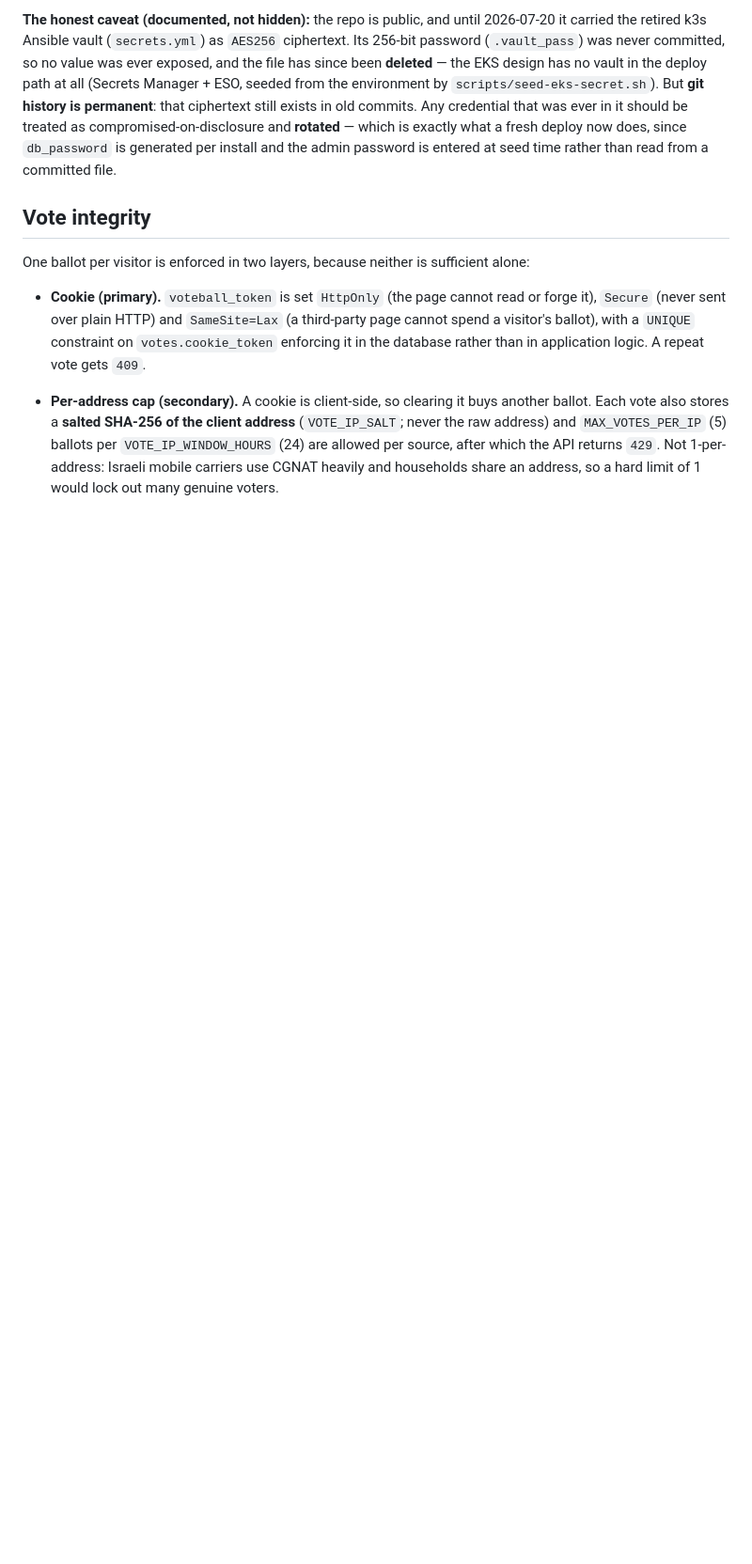
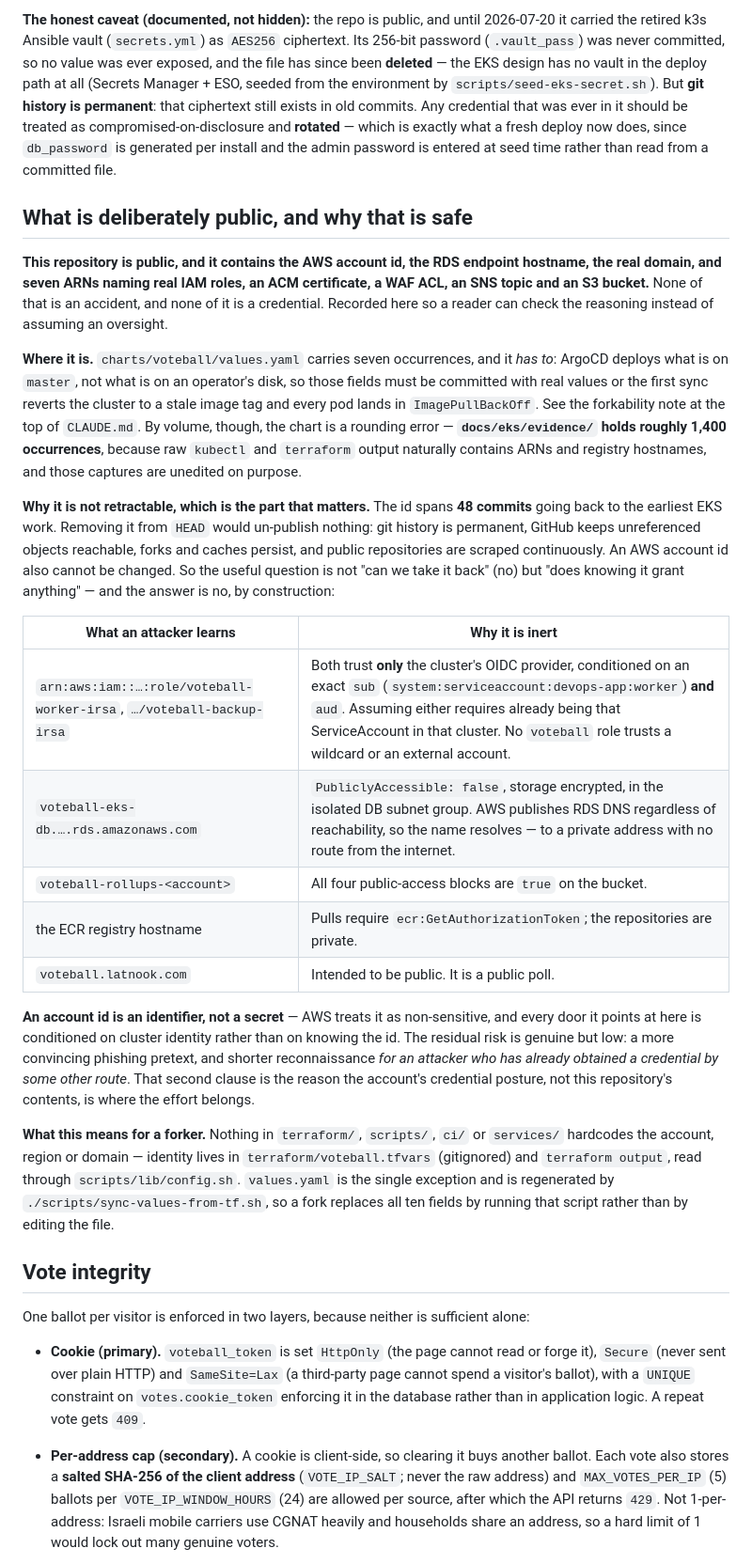
Before and after one commit to Latnook/voteball, a Markdown page: docs/security.md, the part around the change. Shown at 94% size. Drawn GitHub-style; blank space fills up the shorter version.

Commit message:
docs(security): record what this public repo deliberately exposes, and why it is inert
Raised 2026-08-17: the AWS account id is in the repo. It is -- across 42 tracked
files, 48 commits, and roughly 1,600 occurrences. charts/voteball/values.yaml has
seven of them; docs/eks/evidence/ has about 1,400, because raw kubectl and
terraform output contains ARNs and those captures are unedited on purpose.

The new section leads with the part that governs the decision: it is not
retractable. The id has been public for weeks across 48 commits, git history is
permanent, GitHub keeps unreferenced objects reachable, forks and caches persist,
and an AWS account id cannot be changed. Scrubbing values.yaml would un-publish
nothing AND would break ArgoCD's bootstrap, which needs real committed values --
security theatre with a real cost.

So the section answers the question that does matter, with checks rather than
assurances. Both IRSA roles trust only the cluster OIDC provider, conditioned on
an exact sub and aud, so the role ARNs cannot be assumed from outside the
cluster. RDS is PubliclyAccessible: false, encrypted, in the isolated subnet
group -- its hostname resolves publicly, as AWS always publishes RDS DNS, to a
private address with no route in. The rollups bucket has all four public-access
blocks set. No voteball role trusts a wildcard or an external account. An account
id is an identifier, not a credential, and every door it names is conditioned on
cluster identity.

The residual risk is stated rather than dismissed: a better phishing pretext, and
shorter reconnaissance for an attacker who has already obtained a credential some
other way. That clause is why the account's credential posture, not this
repository's contents, is where the effort belongs.

Also flags a contradiction this surfaced: 2026-07-20-repo-forkability-design.md's
acceptance criteria 3 and 6 both require the chart to be free of the account id
and domain. values.yaml IS the chart. Those criteria were superseded the same day
they landed, when the ArgoCD-needs-real-values constraint was found, and they had
disagreed with the accepted design for four weeks. Left as written -- it is a
dated record -- with a dated note pointing at the real scope and at the new
security.md section.

```diff
--- a/docs/security.md
+++ b/docs/security.md
@@ -72,6 +72,47 @@ design has no vault in the deploy path at all (Secrets Manager + ESO, seeded fro
 commits. Any credential that was ever in it should be treated as compromised-on-disclosure and
 **rotated** — which is exactly what a fresh deploy now does, since `db_password` is generated per
 install and the admin password is entered at seed time rather than read from a committed file.
+
+## What is deliberately public, and why that is safe
+
+**This repository is public, and it contains the AWS account id, the RDS endpoint hostname, the real
+domain, and seven ARNs naming real IAM roles, an ACM certificate, a WAF ACL, an SNS topic and an S3
+bucket.** None of that is an accident, and none of it is a credential. Recorded here so a reader can
+check the reasoning instead of assuming an oversight.
+
+**Where it is.** `charts/voteball/values.yaml` carries seven occurrences, and it *has to*: ArgoCD
+deploys what is on `master`, not what is on an operator's disk, so those fields must be committed with
+real values or the first sync reverts the cluster to a stale image tag and every pod lands in
+`ImagePullBackOff`. See the forkability note at the top of `CLAUDE.md`. By volume, though, the chart is
+a rounding error — **`docs/eks/evidence/` holds roughly 1,400 occurrences**, because raw `kubectl` and
+`terraform` output naturally contains ARNs and registry hostnames, and those captures are unedited on
+purpose.
+
+**Why it is not retractable, which is the part that matters.** The id spans **48 commits** going back
+to the earliest EKS work. Removing it from `HEAD` would un-publish nothing: git history is permanent,
+GitHub keeps unreferenced objects reachable, forks and caches persist, and public repositories are
+scraped continuously. An AWS account id also cannot be changed. So the useful question is not "can we
+take it back" (no) but "does knowing it grant anything" — and the answer is no, by construction:
+
+| What an attacker learns | Why it is inert |
+|---|---|
+| `arn:aws:iam::…:role/voteball-worker-irsa`, `…/voteball-backup-irsa` | Both trust **only** the cluster's OIDC provider, conditioned on an exact `sub` (`system:serviceaccount:devops-app:worker`) **and** `aud`. Assuming either requires already being that ServiceAccount in that cluster. No `voteball` role trusts a wildcard or an external account. |
+| `voteball-eks-db.….rds.amazonaws.com` | `PubliclyAccessible: false`, storage encrypted, in the isolated DB subnet group. AWS publishes RDS DNS regardless of reachability, so the name resolves — to a private address with no route from the internet. |
+| `voteball-rollups-<account>` | All four public-access blocks are `true` on the bucket. |
+| the ECR registry hostname | Pulls require `ecr:GetAuthorizationToken`; the repositories are private. |
+| `voteball.latnook.com` | Intended to be public. It is a public poll. |
+
+**An account id is an identifier, not a secret** — AWS treats it as non-sensitive, and every door it
+points at here is conditioned on cluster identity rather than on knowing the id. The residual risk is
+genuine but low: a more convincing phishing pretext, and shorter reconnaissance *for an attacker who
+has already obtained a credential by some other route*. That second clause is the reason the account's
+credential posture, not this repository's contents, is where the effort belongs.
+
+**What this means for a forker.** Nothing in `terraform/`, `scripts/`, `ci/` or `services/` hardcodes
+the account, region or domain — identity lives in `terraform/voteball.tfvars` (gitignored) and
+`terraform output`, read through `scripts/lib/config.sh`. `values.yaml` is the single exception and is
+regenerated by `./scripts/sync-values-from-tf.sh`, so a fork replaces all ten fields by running that
+script rather than by editing the file.
 
 ## Vote integrity
 
```
Also changed, not shown: docs/design/2026-07-20-repo-forkability-design.md (+12 -0 lines).
